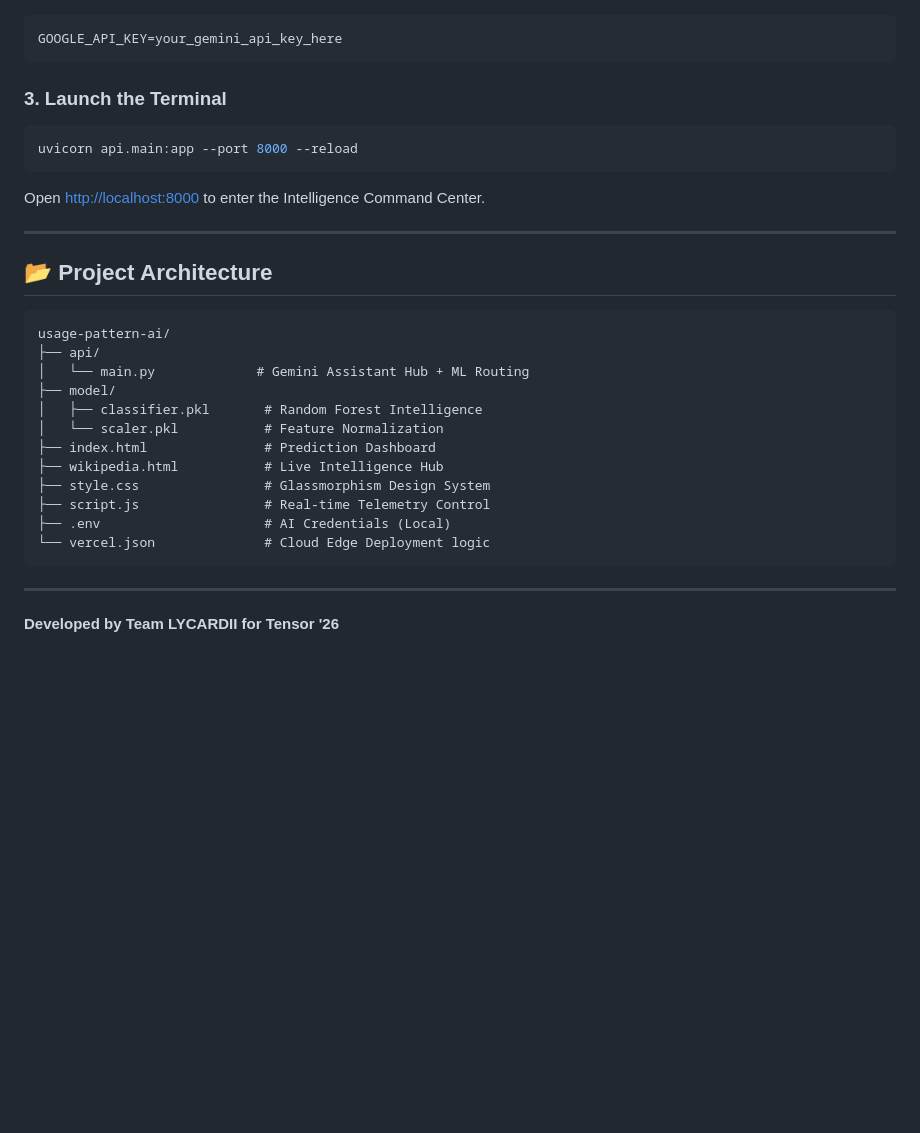
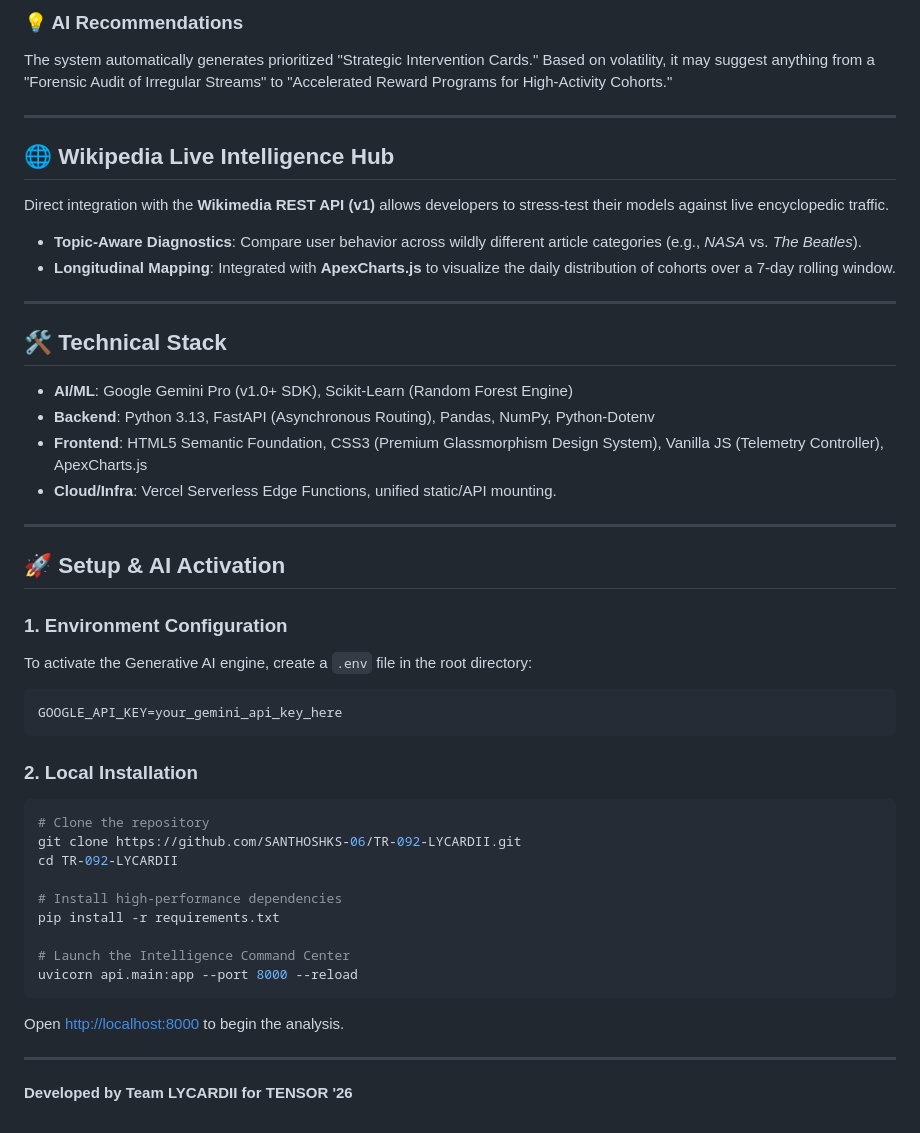
Before and after one commit to SANTHOSHKS-06/TR-092-LYCARDII, a Markdown page: README.md, the part around one of its changes. Rendered like a GitHub page; blank space fills up the shorter version.

````diff
--- a/README.md
+++ b/README.md
@@ -51,31 +50,44 @@ Create a `.env` file in the root directory and add your key:
+### 💡 AI Recommendations
+The system automatically generates prioritized "Strategic Intervention Cards." Based on volatility, it may suggest anything from a "Forensic Audit of Irregular Streams" to "Accelerated Reward Programs for High-Activity Cohorts."
+
+---
+
+## 🌐 Wikipedia Live Intelligence Hub
+Direct integration with the **Wikimedia REST API (v1)** allows developers to stress-test their models against live encyclopedic traffic.
+- **Topic-Aware Diagnostics**: Compare user behavior across wildly different article categories (e.g., *NASA* vs. *The Beatles*).
+- **Longitudinal Mapping**: Integrated with **ApexCharts.js** to visualize the daily distribution of cohorts over a 7-day rolling window.
+
+---
+
+## 🛠️ Technical Stack
+- **AI/ML**: Google Gemini Pro (v1.0+ SDK), Scikit-Learn (Random Forest Engine)
+- **Backend**: Python 3.13, FastAPI (Asynchronous Routing), Pandas, NumPy, Python-Dotenv
+- **Frontend**: HTML5 Semantic Foundation, CSS3 (Premium Glassmorphism Design System), Vanilla JS (Telemetry Controller), ApexCharts.js
+- **Cloud/Infra**: Vercel Serverless Edge Functions, unified static/API mounting.
+
+---
+
+## 🚀 Setup & AI Activation
+
+### 1. Environment Configuration
+To activate the Generative AI engine, create a `.env` file in the root directory:
 ```env
 GOOGLE_API_KEY=your_gemini_api_key_here
 ```
 
-### 3. Launch the Terminal
+### 2. Local Installation
 ```bash
+# Clone the repository
+git clone https://github.com/SANTHOSHKS-06/TR-092-LYCARDII.git
+cd TR-092-LYCARDII
+
+# Install high-performance dependencies
+pip install -r requirements.txt
+
+# Launch the Intelligence Command Center
 uvicorn api.main:app --port 8000 --reload
 ```
-Open [http://localhost:8000](http://localhost:8000) to enter the Intelligence Command Center.
+Open [http://localhost:8000](http://localhost:8000) to begin the analysis.
 
 ---
-
-## 📂 Project Architecture
-
-```text
-usage-pattern-ai/
-├── api/
-│   └── main.py             # Gemini Assistant Hub + ML Routing
-├── model/
-│   ├── classifier.pkl       # Random Forest Intelligence
-│   └── scaler.pkl           # Feature Normalization
-├── index.html               # Prediction Dashboard
-├── wikipedia.html           # Live Intelligence Hub
-├── style.css                # Glassmorphism Design System
-├── script.js                # Real-time Telemetry Control
-├── .env                     # AI Credentials (Local)
-└── vercel.json              # Cloud Edge Deployment logic
-```
-
----
-**Developed by Team LYCARDII for Tensor '26**
+**Developed by Team LYCARDII for TENSOR '26**
````
Also changed, not shown: other parts of README.md (+36 -37 lines).
